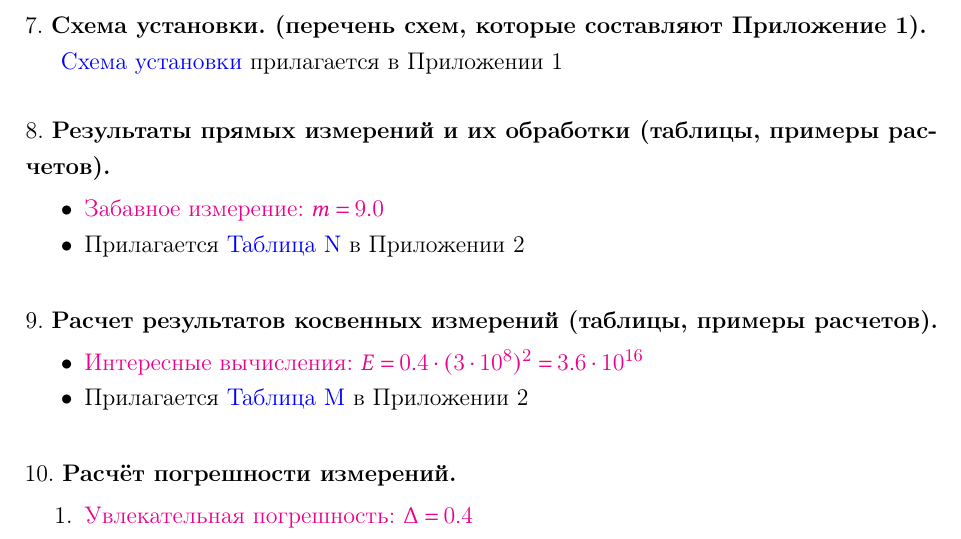
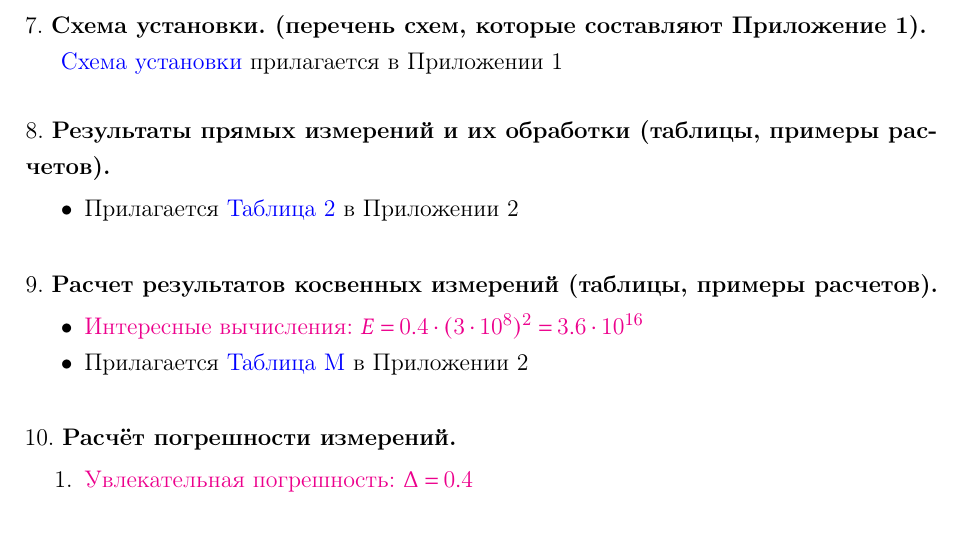
Before and after one commit to not-pelme-shke-itmo/physics_lab_3_02, a LaTeX document (main.tex, which reads 08_measure_results.tex): part of page 2 of 6, cut so that both start at the same text. Compiled offline with pdfLaTeX.

Commit message:
Update 08_measure_results.tex

```diff
--- a/08_measure_results.tex
+++ b/08_measure_results.tex
@@ -1,4 +1,3 @@
 \begin{itemize}
-    \item \placeholder{Забавное измерение: $m = 9.0$}
-    \item Прилагается \hyperlink{tableN}{Таблица N} в Приложении 2
+    \item Прилагается \hyperlink{table2}{Таблица 2} в Приложении 2
 \end{itemize}
```
